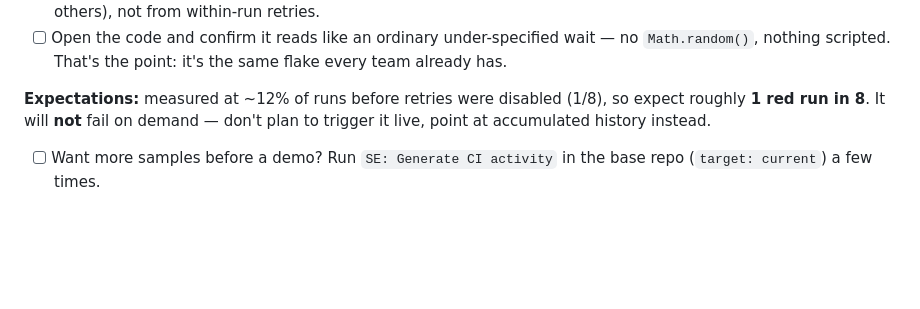
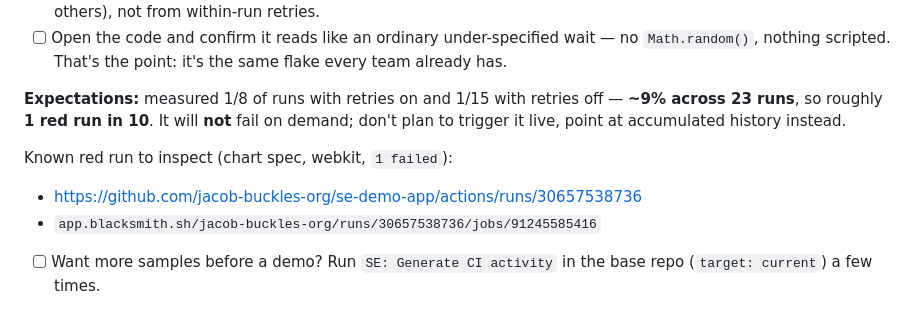
Before and after one commit to jacob-buckles-org/blacksmith-se-demo-base, a Markdown page: VERIFY.md, the part around the change. Drawn GitHub-style; blank space fills up the shorter version.

Commit message:
Record measured red-run rate: ~9% across 23 runs
Verified the retries:0 change end to end. Run 30657538736 shows the chart
spec failing on webkit as a hard failure — "1 failed" with no "retry #"
line, so JUnit carries failures="1" and a real <failure> element, which is
what was missing before.

Rate across both measurement rounds: 1/8 with retries on, 1/15 with retries
off = ~9% of runs, i.e. roughly 1 red run in 10. Links to the known red run
added to VERIFY.md so the dashboard check has a concrete target.

Co-Authored-By: Claude Sonnet 5 <noreply@anthropic.com>

```diff
--- a/VERIFY.md
+++ b/VERIFY.md
@@ -124,9 +124,14 @@ race is a real failure with a full `<failure>` element. Cost: the run goes
       wait — no `Math.random()`, nothing scripted. That's the point: it's
       the same flake every team already has.
 
-**Expectations:** measured at ~12% of runs before retries were disabled
-(1/8), so expect roughly **1 red run in 8**. It will **not** fail on demand
-— don't plan to trigger it live, point at accumulated history instead.
+**Expectations:** measured 1/8 of runs with retries on and 1/15 with retries
+off — **~9% across 23 runs**, so roughly **1 red run in 10**. It will
+**not** fail on demand; don't plan to trigger it live, point at accumulated
+history instead.
+
+Known red run to inspect (chart spec, webkit, `1 failed`):
+- https://github.com/jacob-buckles-org/se-demo-app/actions/runs/30657538736
+- `app.blacksmith.sh/jacob-buckles-org/runs/30657538736/jobs/91245585416`
 
 - [ ] Want more samples before a demo? Run `SE: Generate CI activity` in the
       base repo (`target: current`) a few times.
```
Also changed, not shown: notepad.md (+4 -2 lines).
